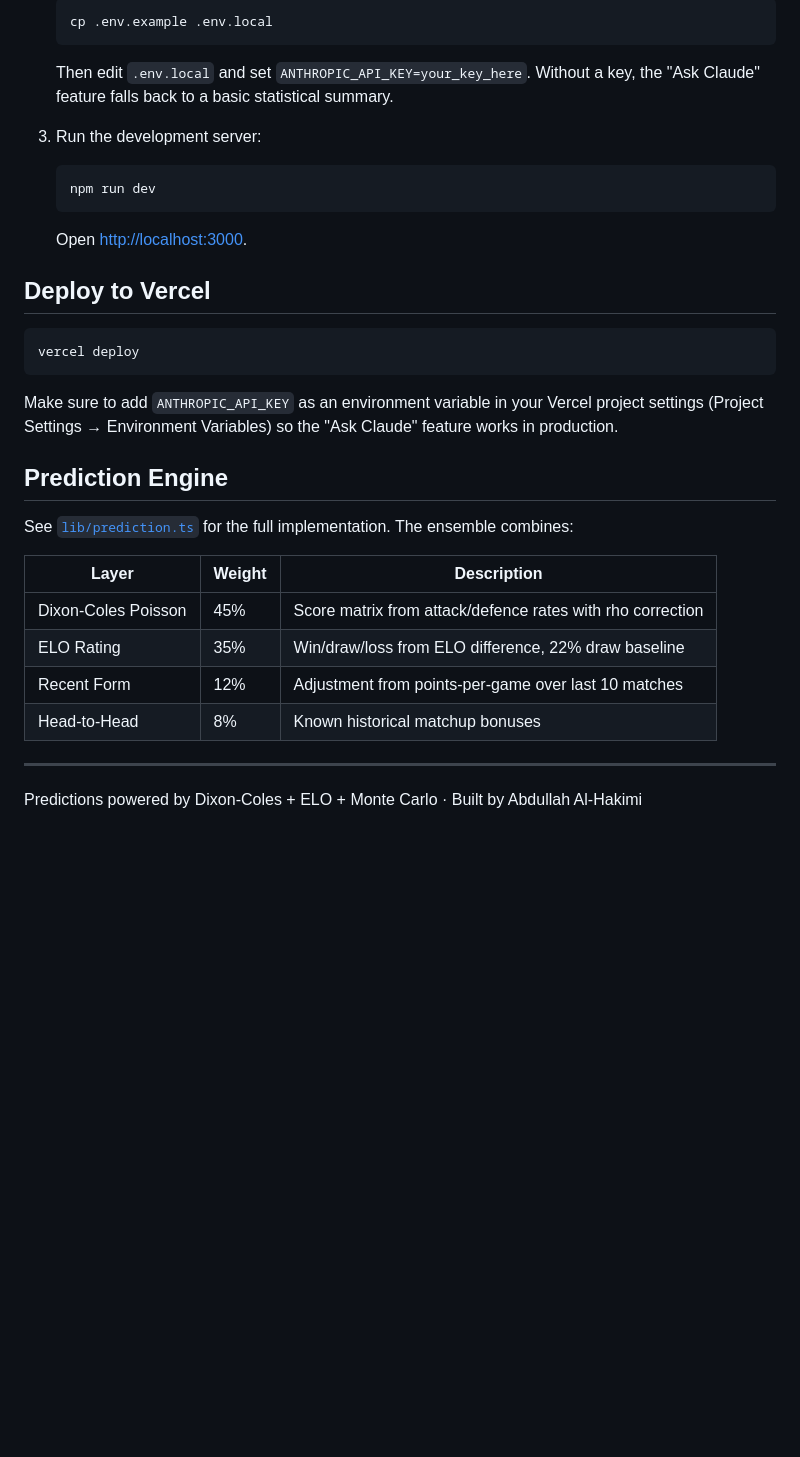
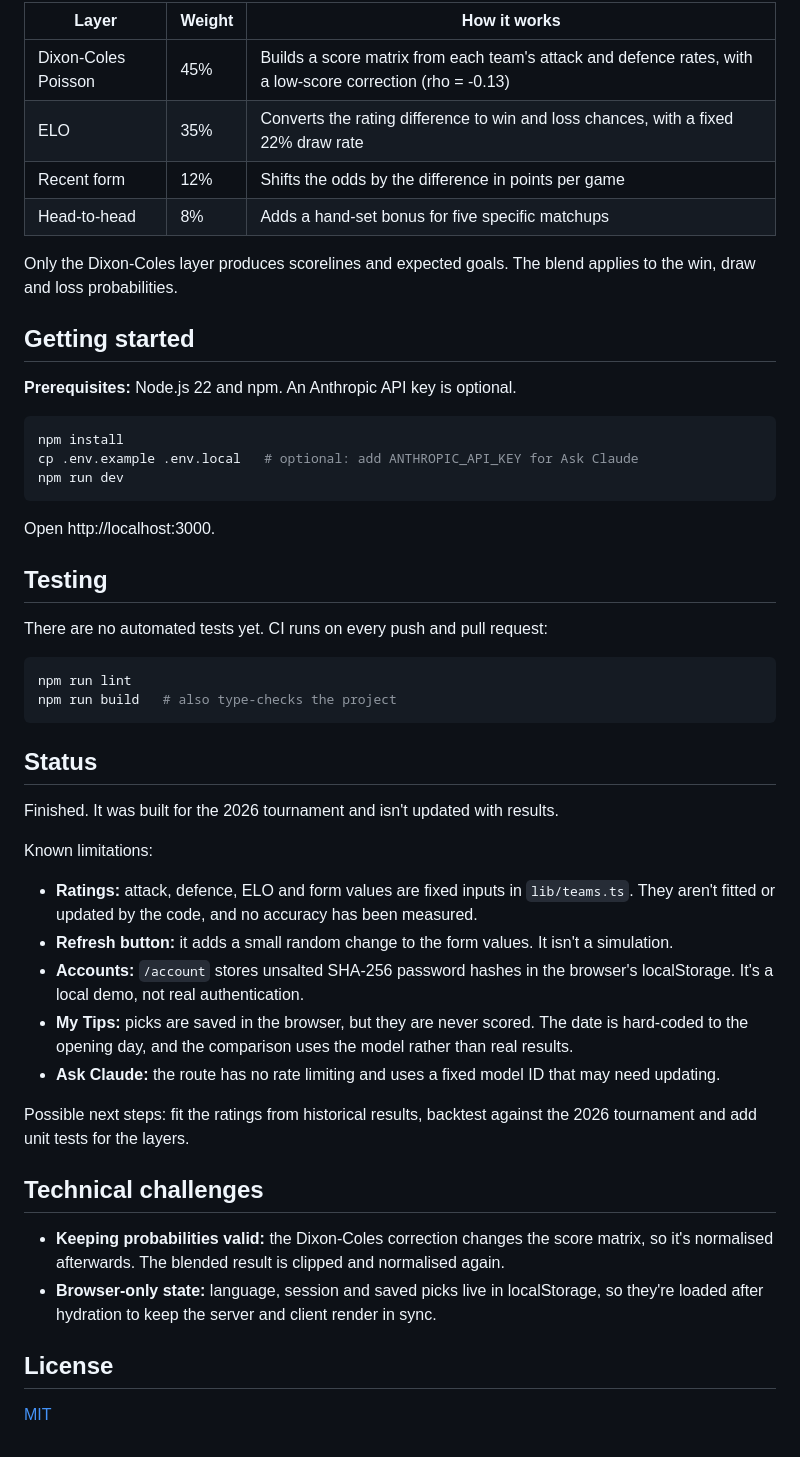
Before and after one commit to Hakimi404/wc2026-predictor, a Markdown page: README.md, the part around one of its changes. Drawn GitHub-style; blank space fills up the shorter version.

Commit message:
docs: rewrite README from the current code

````diff
--- a/README.md
+++ b/README.md
@@ -26,40 +36,53 @@ recent form, and head-to-head history) plus optional Claude-powered match analys
 
-   ```bash
-   cp .env.example .env.local
-   ```
+| Layer | Weight | How it works |
+| --- | --- | --- |
+| Dixon-Coles Poisson | 45% | Builds a score matrix from each team's attack and defence rates, with a low-score correction (rho = -0.13) |
+| ELO | 35% | Converts the rating difference to win and loss chances, with a fixed 22% draw rate |
+| Recent form | 12% | Shifts the odds by the difference in points per game |
+| Head-to-head | 8% | Adds a hand-set bonus for five specific matchups |
 
-   Then edit `.env.local` and set `ANTHROPIC_API_KEY=your_key_here`. Without a key, the
-   "Ask Claude" feature falls back to a basic statistical summary.
+Only the Dixon-Coles layer produces scorelines and expected goals. The blend applies to the win, draw and loss probabilities.
 
-3. Run the development server:
+## Getting started
 
-   ```bash
-   npm run dev
-   ```
-
-   Open [http://localhost:3000](http://localhost:3000).
-
-## Deploy to Vercel
+**Prerequisites:** Node.js 22 and npm. An Anthropic API key is optional.
 
 ```bash
-vercel deploy
+npm install
+cp .env.example .env.local   # optional: add ANTHROPIC_API_KEY for Ask Claude
+npm run dev
 ```
 
-Make sure to add `ANTHROPIC_API_KEY` as an environment variable in your Vercel project
-settings (Project Settings → Environment Variables) so the "Ask Claude" feature works in
-production.
+Open http://localhost:3000.
 
-## Prediction Engine
+## Testing
 
-See [`lib/prediction.ts`](lib/prediction.ts) for the full implementation. The ensemble combines:
+There are no automated tests yet. CI runs on every push and pull request:
 
-| Layer            | Weight | Description                                      |
-| ---------------- | ------ | ------------------------------------------------- |
-| Dixon-Coles Poisson | 45%  | Score matrix from attack/defence rates with rho correction |
-| ELO Rating       | 35%    | Win/draw/loss from ELO difference, 22% draw baseline |
-| Recent Form      | 12%    | Adjustment from points-per-game over last 10 matches |
-| Head-to-Head     | 8%     | Known historical matchup bonuses                  |
+```bash
+npm run lint
+npm run build   # also type-checks the project
+```
 
----
+## Status
 
-Predictions powered by Dixon-Coles + ELO + Monte Carlo · Built by Abdullah Al-Hakimi
+Finished. It was built for the 2026 tournament and isn't updated with results.
+
+Known limitations:
+
+- **Ratings:** attack, defence, ELO and form values are fixed inputs in `lib/teams.ts`. They aren't fitted or updated by the code, and no accuracy has been measured.
+- **Refresh button:** it adds a small random change to the form values. It isn't a simulation.
+- **Accounts:** `/account` stores unsalted SHA-256 password hashes in the browser's localStorage. It's a local demo, not real authentication.
+- **My Tips:** picks are saved in the browser, but they are never scored. The date is hard-coded to the opening day, and the comparison uses the model rather than real results.
+- **Ask Claude:** the route has no rate limiting and uses a fixed model ID that may need updating.
+
+Possible next steps: fit the ratings from historical results, backtest against the 2026 tournament and add unit tests for the layers.
+
+## Technical challenges
+
+- **Keeping probabilities valid:** the Dixon-Coles correction changes the score matrix, so it's normalised afterwards. The blended result is clipped and normalised again.
+- **Browser-only state:** language, session and saved picks live in localStorage, so they're loaded after hydration to keep the server and client render in sync.
+
+## License
+
+[MIT](LICENSE)
````
Also changed, not shown: other parts of README.md (+26 -16 lines), docs/predict.png (added).
